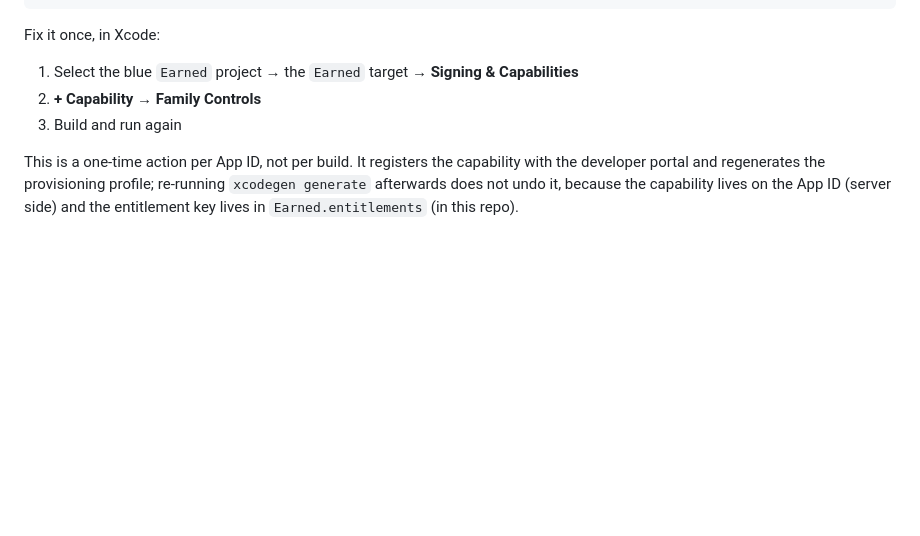
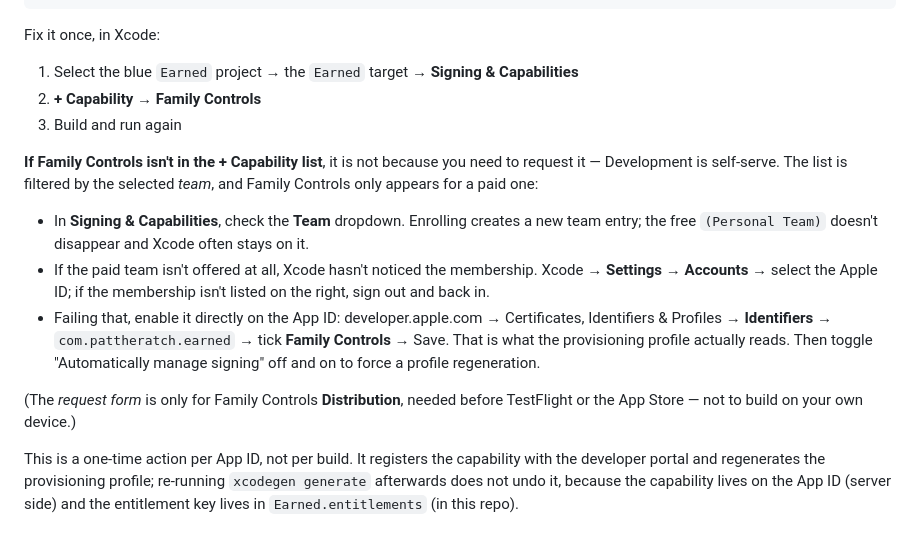
Before and after one commit to PatTheRatch/Earned, a Markdown page: app/README.md, the part around the change. GitHub-like rendering; blank space fills up the shorter version.

Commit message:
Document why Family Controls may be missing from Xcode's capability list
It is not a missing entitlement request - Development is self-serve. The
capability list is filtered by the selected team and only shows for a paid
one, so a just-enrolled account typically needs the Team dropdown moved off
the Personal Team, or an account refresh in Xcode Settings before the paid
membership is visible at all. Records the portal route as the fallback,
since the App ID is what the provisioning profile actually reads.

```diff
--- a/app/README.md
+++ b/app/README.md
@@ -147,6 +147,25 @@ Fix it once, in Xcode:
 2. **+ Capability** → **Family Controls**
 3. Build and run again
 
+**If Family Controls isn't in the + Capability list**, it is not because you
+need to request it — Development is self-serve. The list is filtered by the
+selected *team*, and Family Controls only appears for a paid one:
+
+- In **Signing & Capabilities**, check the **Team** dropdown. Enrolling creates
+  a new team entry; the free `(Personal Team)` doesn't disappear and Xcode
+  often stays on it.
+- If the paid team isn't offered at all, Xcode hasn't noticed the membership.
+  Xcode → **Settings → Accounts** → select the Apple ID; if the membership
+  isn't listed on the right, sign out and back in.
+- Failing that, enable it directly on the App ID: developer.apple.com →
+  Certificates, Identifiers & Profiles → **Identifiers** →
+  `com.pattheratch.earned` → tick **Family Controls** → Save. That is what the
+  provisioning profile actually reads. Then toggle "Automatically manage
+  signing" off and on to force a profile regeneration.
+
+(The *request form* is only for Family Controls **Distribution**, needed before
+TestFlight or the App Store — not to build on your own device.)
+
 This is a one-time action per App ID, not per build. It registers the capability
 with the developer portal and regenerates the provisioning profile; re-running
 `xcodegen generate` afterwards does not undo it, because the capability lives on
```
